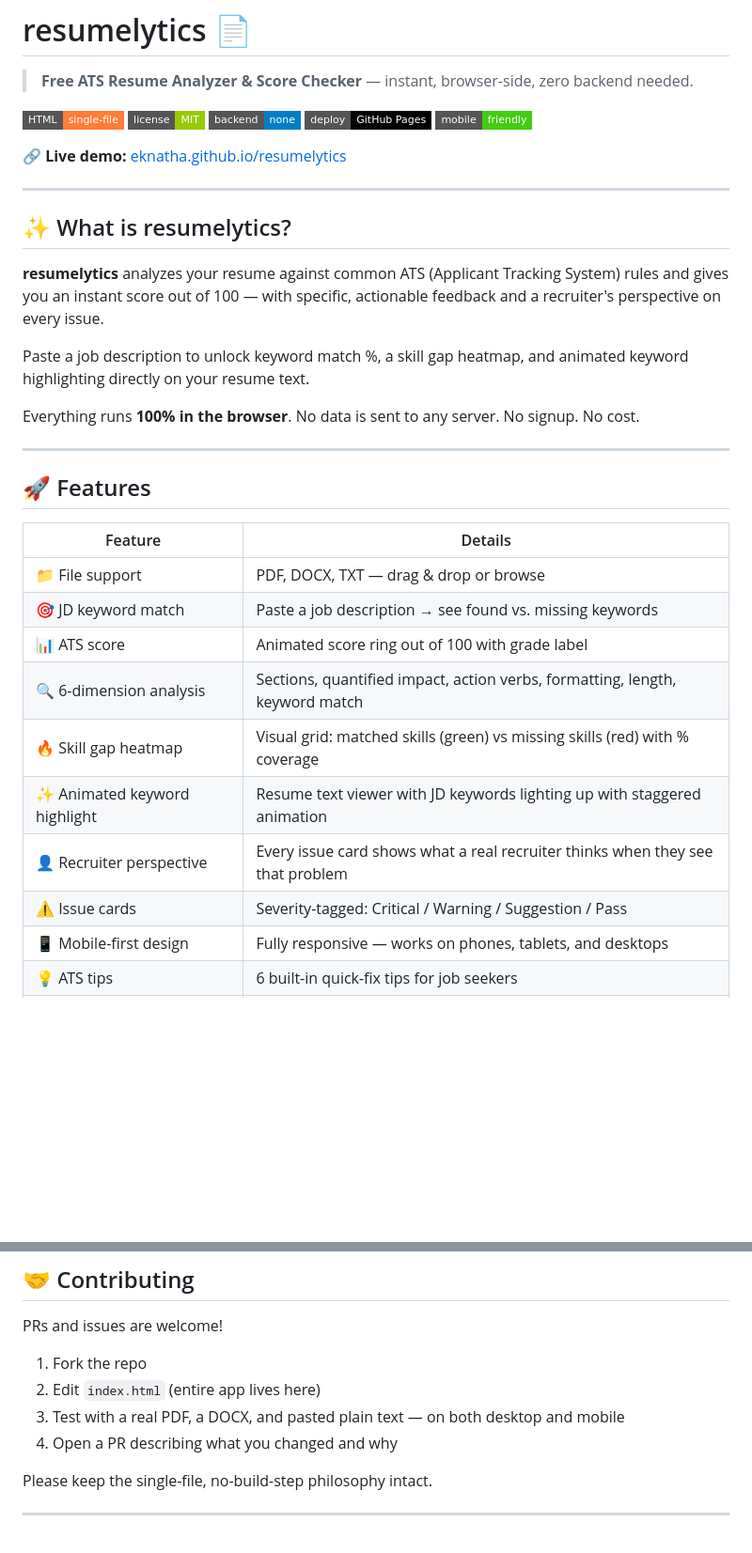
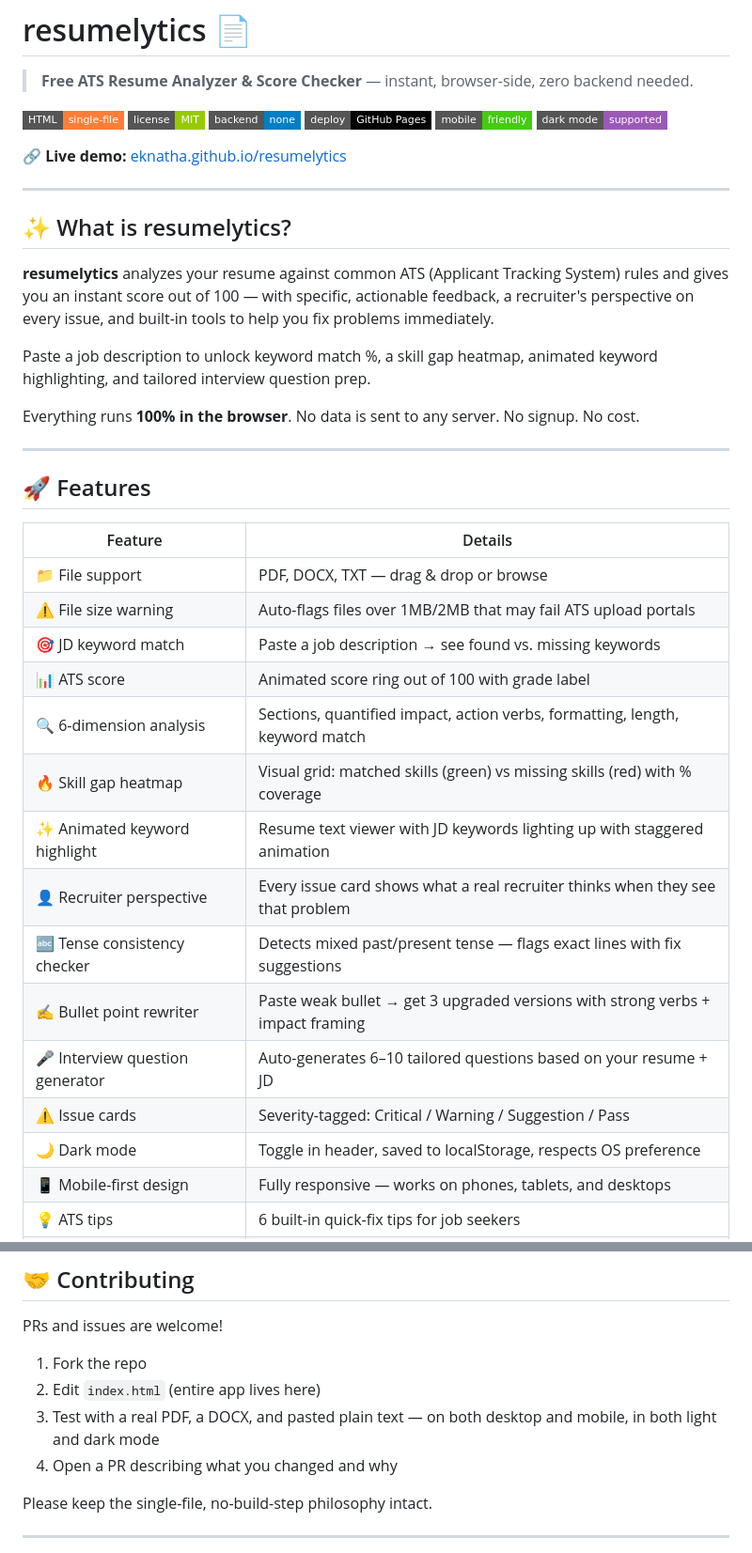
Before and after one commit to eknatha/resumelytics, a Markdown page: README.md, 2 parts joined by grey strips. Shown at 94% size. GitHub-like rendering; badges without logos; blank space fills up the shorter version.

```diff
--- a/README.md
+++ b/README.md
@@ -7,6 +7,7 @@
 ![No backend](https://img.shields.io/badge/backend-none-blue?style=flat-square)
 ![GitHub Pages](https://img.shields.io/badge/deploy-GitHub%20Pages-black?style=flat-square)
 ![Mobile Friendly](https://img.shields.io/badge/mobile-friendly-brightgreen?style=flat-square)
+![Dark Mode](https://img.shields.io/badge/dark%20mode-supported-9B59B6?style=flat-square)
 
 🔗 **Live demo:** [eknatha.github.io/resumelytics](https://eknatha.github.io/resumelytics/)
 
@@ -14,9 +15,9 @@
 
 ## ✨ What is resumelytics?
 
-**resumelytics** analyzes your resume against common ATS (Applicant Tracking System) rules and gives you an instant score out of 100 — with specific, actionable feedback and a recruiter's perspective on every issue.
+**resumelytics** analyzes your resume against common ATS (Applicant Tracking System) rules and gives you an instant score out of 100 — with specific, actionable feedback, a recruiter's perspective on every issue, and built-in tools to help you fix problems immediately.
 
-Paste a job description to unlock keyword match %, a skill gap heatmap, and animated keyword highlighting directly on your resume text.
+Paste a job description to unlock keyword match %, a skill gap heatmap, animated keyword highlighting, and tailored interview question prep.
 
 Everything runs **100% in the browser**. No data is sent to any server. No signup. No cost.
 
@@ -27,13 +28,18 @@ Everything runs **100% in the browser**. No data is sent to any server. No signu
 | Feature | Details |
 |---|---|
 | 📁 File support | PDF, DOCX, TXT — drag & drop or browse |
+| ⚠️ File size warning | Auto-flags files over 1MB/2MB that may fail ATS upload portals |
 | 🎯 JD keyword match | Paste a job description → see found vs. missing keywords |
 | 📊 ATS score | Animated score ring out of 100 with grade label |
 | 🔍 6-dimension analysis | Sections, quantified impact, action verbs, formatting, length, keyword match |
 | 🔥 Skill gap heatmap | Visual grid: matched skills (green) vs missing skills (red) with % coverage |
 | ✨ Animated keyword highlight | Resume text viewer with JD keywords lighting up with staggered animation |
 | 👤 Recruiter perspective | Every issue card shows what a real recruiter thinks when they see that problem |
+| 🔤 Tense consistency checker | Detects mixed past/present tense — flags exact lines with fix suggestions |
+| ✍️ Bullet point rewriter | Paste weak bullet → get 3 upgraded versions with strong verbs + impact framing |
+| 🎤 Interview question generator | Auto-generates 6–10 tailored questions based on your resume + JD |
 | ⚠️ Issue cards | Severity-tagged: Critical / Warning / Suggestion / Pass |
+| 🌙 Dark mode | Toggle in header, saved to localStorage, respects OS preference |
 | 📱 Mobile-first design | Fully responsive — works on phones, tablets, and desktops |
 | 💡 ATS tips | 6 built-in quick-fix tips for job seekers |
 | ⚡ Zero dependencies | No npm, no build step, no framework — single HTML file |
@@ -142,7 +204,7 @@ PRs and issues are welcome!
 
 1. Fork the repo
 2. Edit `index.html` (entire app lives here)
-3. Test with a real PDF, a DOCX, and pasted plain text — on both desktop and mobile
+3. Test with a real PDF, a DOCX, and pasted plain text — on both desktop and mobile, in both light and dark mode
 4. Open a PR describing what you changed and why
 
 Please keep the single-file, no-build-step philosophy intact.
```
Also changed, not shown: other parts of README.md (+59 -3 lines).
